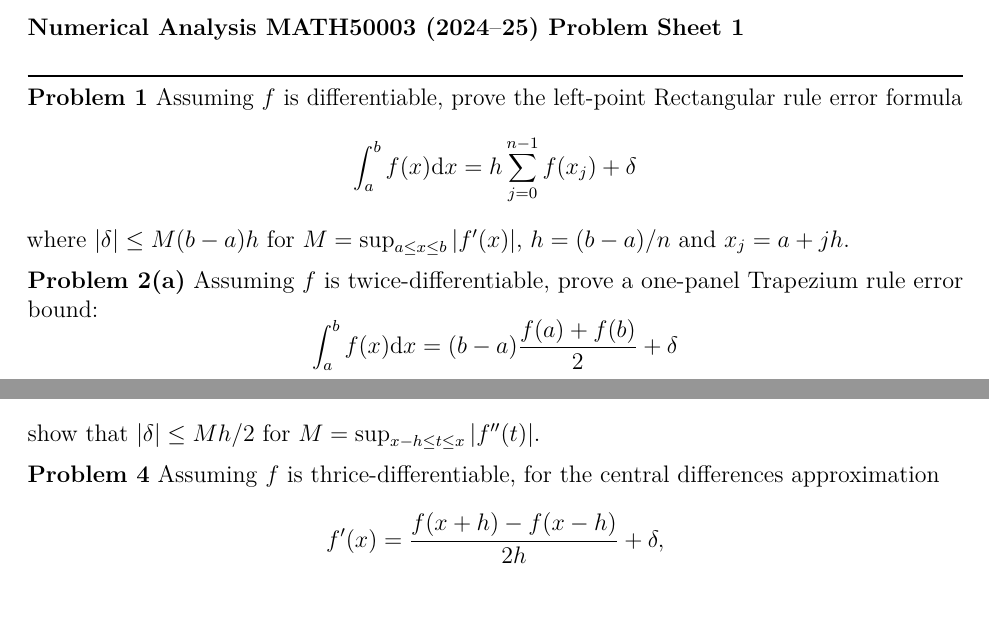
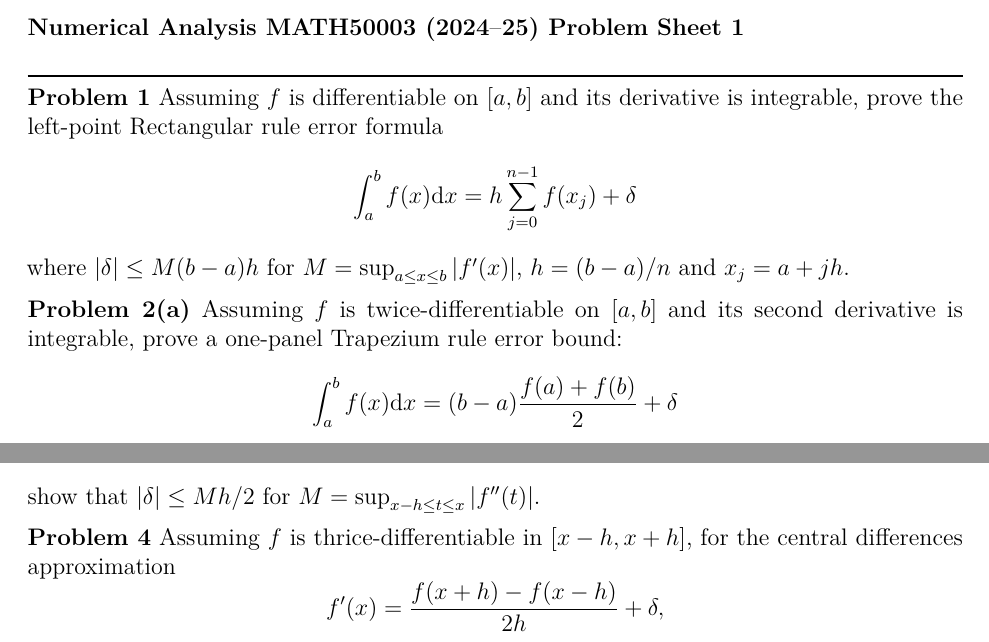
Before and after one commit to georgeyixc/MATH50003NumericalAnalysis, a LaTeX document (sheets/sheet1.tex): two parts of the page, joined at a grey line, cut so that both start at the same text, the shorter picture padded with empty space. The pictures show the PDF file sheets/sheet1.pdf that the author committed with the source.

Commit message:
Make Riemann sum conditions more precise

```diff
--- a/sheets/sheet1.tex
+++ b/sheets/sheet1.tex
@@ -160,13 +160,13 @@
 \textbf{Numerical Analysis MATH50003 (2024\ensuremath{\endash}25) Problem Sheet 1}
 
 \rule{\textwidth}{1pt}
-\textbf{Problem 1} Assuming $f$ is differentiable, prove the left-point Rectangular rule error formula
+\textbf{Problem 1} Assuming $f$ is differentiable on $[a,b]$ and its derivative is integrable, prove the left-point Rectangular rule error formula
 \[
 \ensuremath{\int}_a^b f(x) {\rm d}x =  h \ensuremath{\sum}_{j=0}^{n-1} f(x_j) +  \ensuremath{\delta}
 \]
 where $|\ensuremath{\delta}| \ensuremath{\leq} M (b-a) h$ for $M = \sup_{a \ensuremath{\leq} x \ensuremath{\leq} b}|f'(x)|$, $h = (b-a)/n$ and $x_j = a + jh$.
 
-\textbf{Problem 2(a)}  Assuming $f$ is twice-differentiable, prove a one-panel Trapezium rule error bound:
+\textbf{Problem 2(a)}  Assuming $f$ is twice-differentiable on $[a,b]$ and its second derivative is integrable, prove a one-panel Trapezium rule error bound:
 \[
 \ensuremath{\int}_a^b f(x) {\rm d}x = (b-a) {f(a) + f(b) \over 2} +  \ensuremath{\delta}
 \]
@@ -178,26 +178,26 @@ where $|\ensuremath{\delta}| \ensuremath{\leq} M (b-a)^3$ for $M = \sup_{a \ensu
 \]
 and you may need to use Taylor's theorem. Note that the bound is not sharp and so you may arrive at something sharper like $|\ensuremath{\delta}| \ensuremath{\leq} 3(b-a)^3 M/4$. The sharpest bound is $|\ensuremath{\delta}| \ensuremath{\leq} (b-a)^3 M/12$ but that would be a significantly harder challenge to show!
 
-\textbf{Problem 2(b)} Assuming $f$ is twice-differentiable, prove a bound for the Trapezium rule error:
+\textbf{Problem 2(b)} Assuming $f$ is twice-differentiable on $[a,b]$ and its second derivative is integrable, prove a bound for the Trapezium rule error:
 \[
 \ensuremath{\int}_a^b f(x) {\rm d}x = h \br[{f(a) \over 2} + \ensuremath{\sum}_{j=1}^{n-1} f(x_j) + {f(b) \over 2}] +  \ensuremath{\delta}
 \]
 where $|\ensuremath{\delta}| \ensuremath{\leq} M (b-a) h^2$ for $M = \sup_{a \ensuremath{\leq} x \ensuremath{\leq} b}|f''(x)|$.
 
 \rule{\textwidth}{1pt}
-\textbf{Problem 3} Assuming $f$ is twice-differentiable, for the left difference approximation
+\textbf{Problem 3} Assuming $f$ is twice-differentiable in $[x-h,x]$, for the left difference approximation
 \[
 f'(x) = {f(x) - f(x - h) \over h} + \ensuremath{\delta},
 \]
 show that $|\ensuremath{\delta}| \ensuremath{\leq} Mh/2$ for $M = \sup_{x-h \ensuremath{\leq} t \ensuremath{\leq} x}\abs{f''(t)}$.
 
-\textbf{Problem 4} Assuming $f$ is thrice-differentiable, for the central differences approximation
+\textbf{Problem 4} Assuming $f$ is thrice-differentiable in $[x-h,x+h]$, for the central differences approximation
 \[
 f'(x) = {f(x + h) - f(x - h) \over 2h} + \ensuremath{\delta},
 \]
 show that $|\ensuremath{\delta}| \ensuremath{\leq} Mh^2/6$ for $M = \sup_{x-h \ensuremath{\leq} t \ensuremath{\leq} x+h}\abs{f'''(t)}$.
 
-\textbf{Problem 5}  Assuming $f$ is thrice-differentiable, for the second-order derivative approximation
+\textbf{Problem 5}  Assuming $f$ is thrice-differentiable in $[x-h,x+h]$, for the second-order derivative approximation
 \[
 {f(x+h) - 2f(x) + f(x-h) \over h^2} = f''(x) + \ensuremath{\delta}
 \]
```
Also changed, not shown: notes/I.1.RectangularRule.tex (+2 -2 lines), notes/notes.pdf, sheets/sheet1.pdf, 3 other files.
